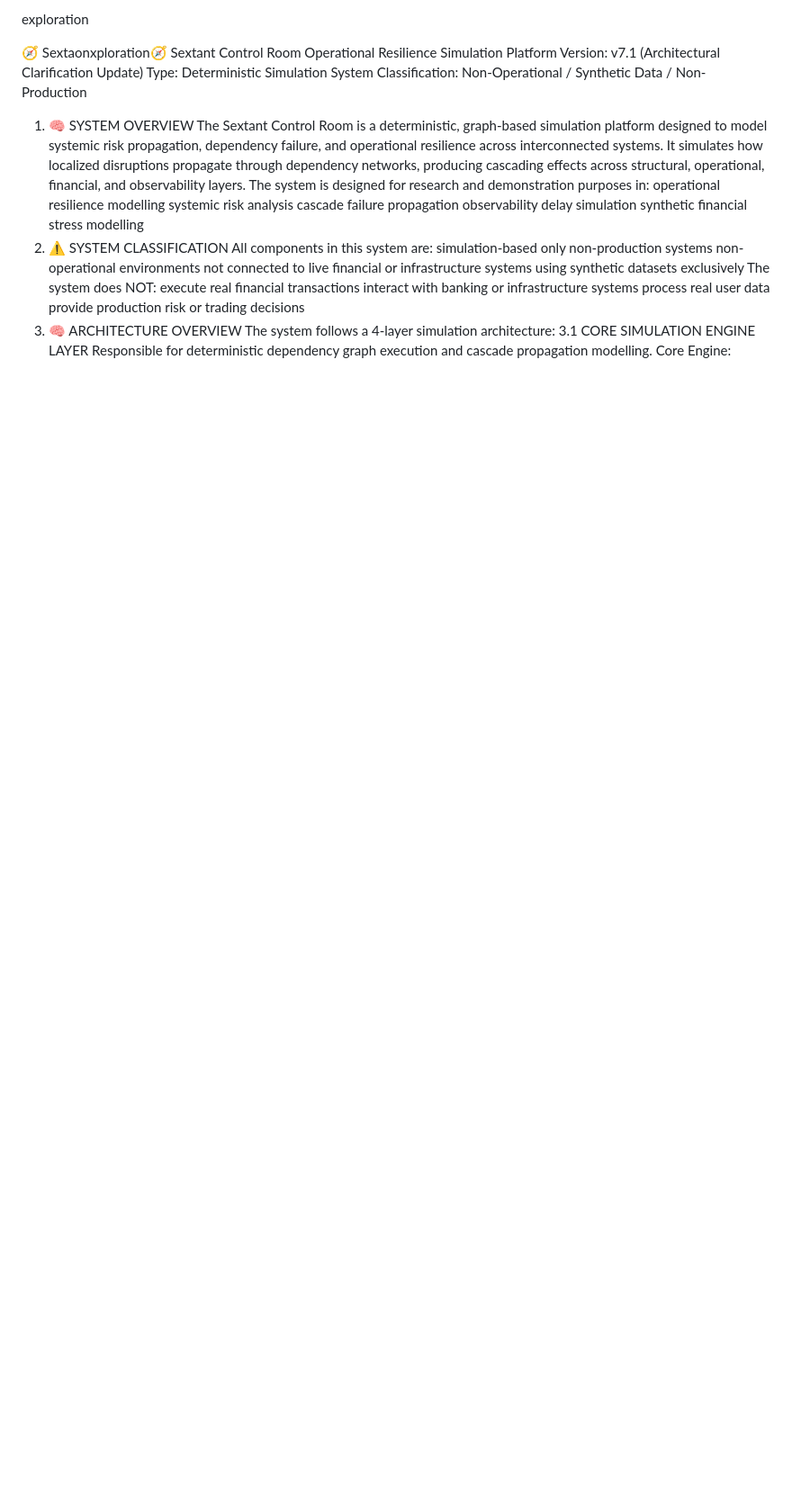
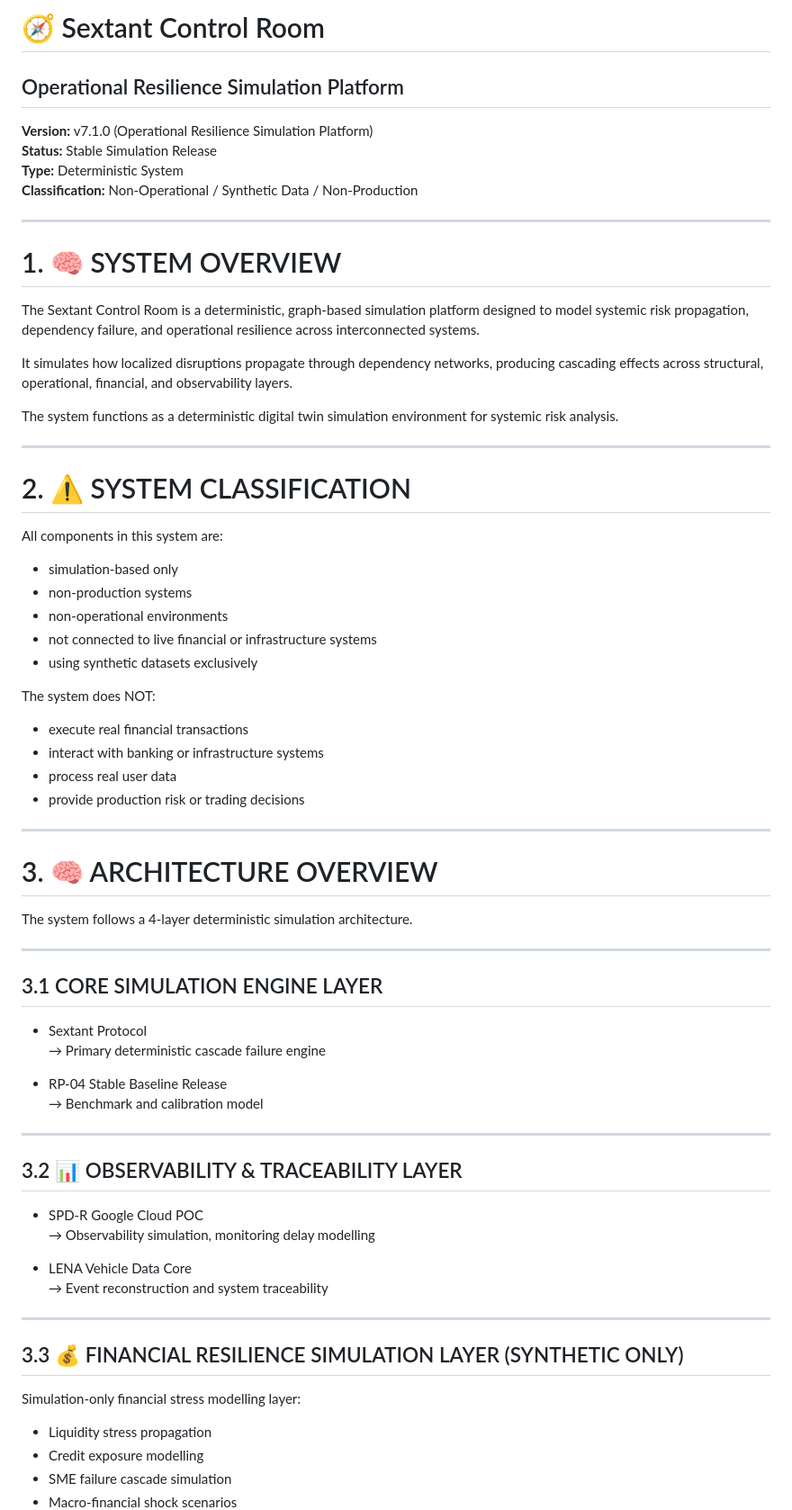
Before and after one commit to 123AGustien/sextant-resilience-operations-console, a Markdown page: README.md, the part around one of its changes. Shown at 90% size. Drawn GitHub-style; blank space fills up the shorter version.

Commit message:
Revise README for v7.1.0 release
Updated README to reflect version 7.1.0 and improved structure and clarity.

```diff
--- a/README.md
+++ b/README.md
@@ -1,34 +1,74 @@
-exploration
+# 🧭 Sextant Control Room
+## Operational Resilience Simulation Platform
 
+**Version:** v7.1.0 (Operational Resilience Simulation Platform)
+**Status:** Stable Simulation Release
+**Type:** Deterministic System
+**Classification:** Non-Operational / Synthetic Data / Non-Production
 
-🧭 Sextaonxploration🧭 Sextant Control Room
-Operational Resilience Simulation Platform
-Version: v7.1 (Architectural Clarification Update)
-Type: Deterministic Simulation System
-Classification: Non-Operational / Synthetic Data / Non-Production
-1. 🧠 SYSTEM OVERVIEW
+---
+
+# 1. 🧠 SYSTEM OVERVIEW
+
 The Sextant Control Room is a deterministic, graph-based simulation platform designed to model systemic risk propagation, dependency failure, and operational resilience across interconnected systems.
+
 It simulates how localized disruptions propagate through dependency networks, producing cascading effects across structural, operational, financial, and observability layers.
-The system is designed for research and demonstration purposes in:
-operational resilience modelling
-systemic risk analysis
-cascade failure propagation
-observability delay simulation
-synthetic financial stress modelling
-2. ⚠️ SYSTEM CLASSIFICATION
+
+The system functions as a deterministic digital twin simulation environment for systemic risk analysis.
+
+---
+
+# 2. ⚠️ SYSTEM CLASSIFICATION
+
 All components in this system are:
-simulation-based only
-non-production systems
-non-operational environments
-not connected to live financial or infrastructure systems
-using synthetic datasets exclusively
+
+- simulation-based only
+- non-production systems
+- non-operational environments
+- not connected to live financial or infrastructure systems
+- using synthetic datasets exclusively
+
 The system does NOT:
-execute real financial transactions
-interact with banking or infrastructure systems
-process real user data
-provide production risk or trading decisions
-3. 🧠 ARCHITECTURE OVERVIEW
-The system follows a 4-layer simulation architecture:
-3.1 CORE SIMULATION ENGINE LAYER
-Responsible for deterministic dependency graph execution and cascade propagation modelling.
-Core Engine:
+
+- execute real financial transactions
+- interact with banking or infrastructure systems
+- process real user data
+- provide production risk or trading decisions
+
+---
+
+# 3. 🧠 ARCHITECTURE OVERVIEW
+
+The system follows a 4-layer deterministic simulation architecture.
+
+---
+
+## 3.1 CORE SIMULATION ENGINE LAYER
+
+- Sextant Protocol
+→ Primary deterministic cascade failure engine
+
+- RP-04 Stable Baseline Release
+→ Benchmark and calibration model
+
+---
+
+## 3.2 📊 OBSERVABILITY & TRACEABILITY LAYER
+
+- SPD-R Google Cloud POC
+→ Observability simulation, monitoring delay modelling
+
+- LENA Vehicle Data Core
+→ Event reconstruction and system traceability
+
+---
+
+## 3.3 💰 FINANCIAL RESILIENCE SIMULATION LAYER (SYNTHETIC ONLY)
+
+Simulation-only financial stress modelling layer:
+
+- Liquidity stress propagation
+- Credit exposure modelling
+- SME failure cascade simulation
+- Macro-financial shock scenarios
+
```
Also changed, not shown: other parts of README.md (+126 -101 lines).
